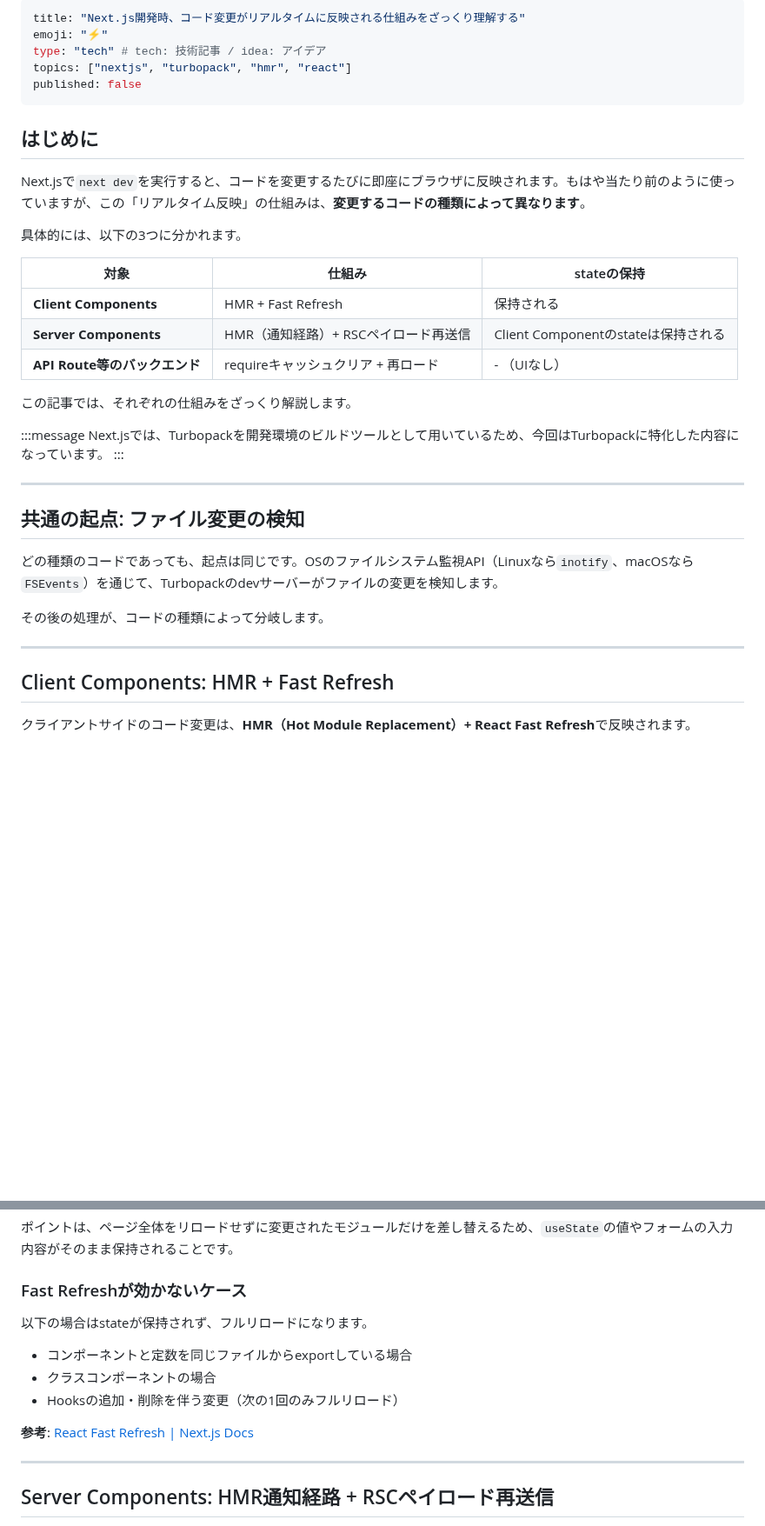
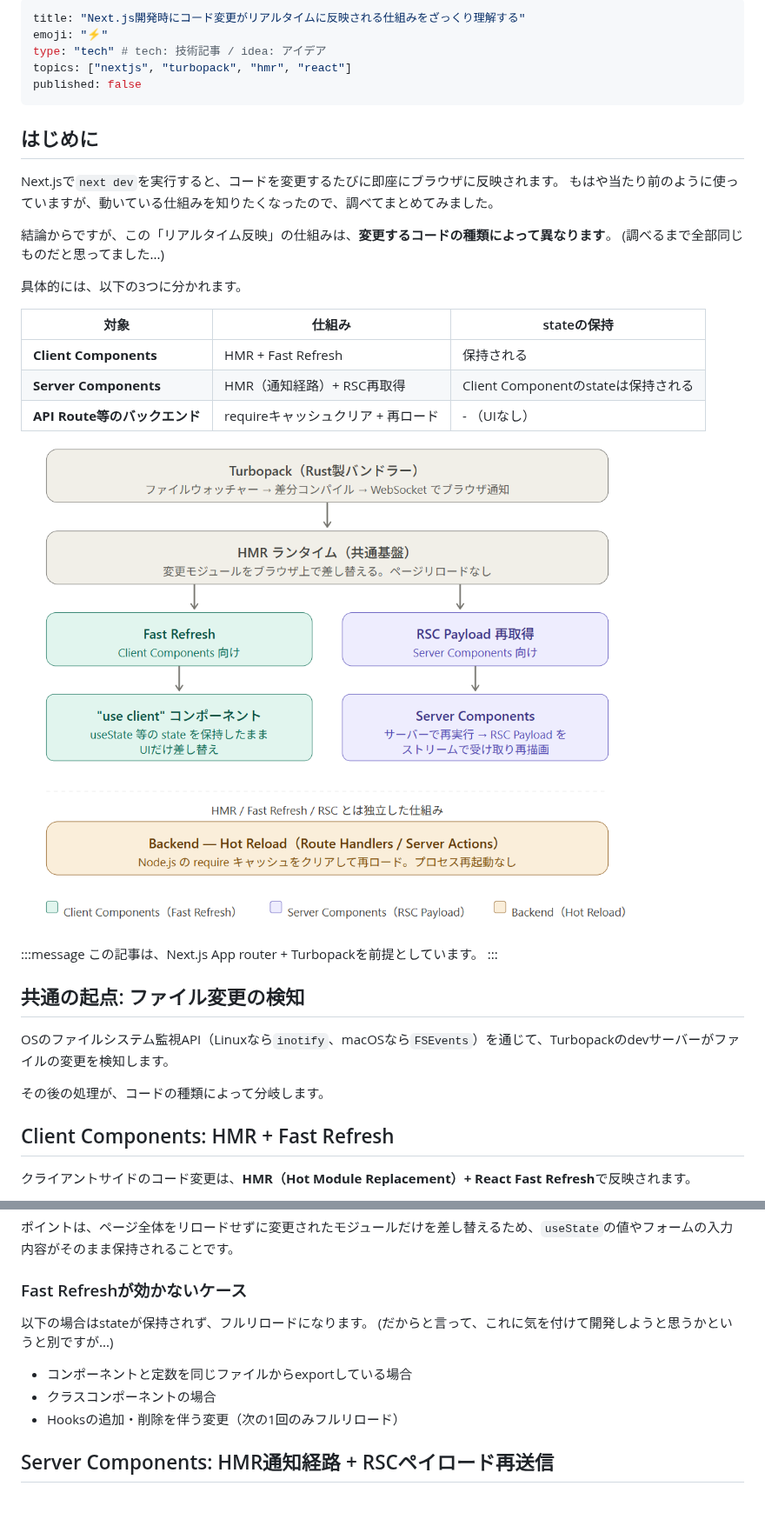
Before and after one commit to Coxless/zenn, a Markdown page: articles/e379b80d3dc685.md, 2 parts joined by grey strips. Shown at 87% size. Drawn GitHub-style; pictures changed too: images/e379b80d3dc685/hmr.png (added); blank space fills up the shorter version.

Commit message:
Next.js HMR記事の内容改善と参考文献の追加
Co-Authored-By: Claude Opus 4.6 <noreply@anthropic.com>

```diff
--- a/articles/e379b80d3dc685.md
+++ b/articles/e379b80d3dc685.md
@@ -1,5 +1,5 @@
 ---
-title: "Next.js開発時、コード変更がリアルタイムに反映される仕組みをざっくり理解する"
+title: "Next.js開発時にコード変更がリアルタイムに反映される仕組みをざっくり理解する"
 emoji: "⚡"
 type: "tech" # tech: 技術記事 / idea: アイデア
 topics: ["nextjs", "turbopack", "hmr", "react"]
@@ -8,31 +8,31 @@ published: false
 
 ## はじめに
 
-Next.jsで`next dev`を実行すると、コードを変更するたびに即座にブラウザに反映されます。もはや当たり前のように使っていますが、この「リアルタイム反映」の仕組みは、**変更するコードの種類によって異なります**。
+Next.jsで`next dev`を実行すると、コードを変更するたびに即座にブラウザに反映されます。
+もはや当たり前のように使っていますが、動いている仕組みを知りたくなったので、調べてまとめてみました。
+
+結論からですが、この「リアルタイム反映」の仕組みは、**変更するコードの種類によって異なります**。
+(調べるまで全部同じものだと思ってました...)
 
 具体的には、以下の3つに分かれます。
 
 | 対象 | 仕組み | stateの保持 |
 |---|---|---|
 | **Client Components** | HMR + Fast Refresh | 保持される |
-| **Server Components** | HMR（通知経路）+ RSCペイロード再送信 | Client Componentのstateは保持される |
+| **Server Components** | HMR（通知経路）+ RSC再取得 | Client Componentのstateは保持される |
 | **API Route等のバックエンド** | requireキャッシュクリア + 再ロード | - （UIなし） |
 
-この記事では、それぞれの仕組みをざっくり解説します。
+![コード変更がリアルタイムに反映される仕組みの概要図](/images/e379b80d3dc685/hmr.png)
 
 :::message
-Next.jsでは、Turbopackを開発環境のビルドツールとして用いているため、今回はTurbopackに特化した内容になっています。
+この記事は、Next.js App router + Turbopackを前提としています。
 :::
-
----
 
 ## 共通の起点: ファイル変更の検知
 
-どの種類のコードであっても、起点は同じです。OSのファイルシステム監視API（Linuxなら`inotify`、macOSなら`FSEvents`）を通じて、Turbopackのdevサーバーがファイルの変更を検知します。
+OSのファイルシステム監視API（Linuxなら`inotify`、macOSなら`FSEvents`）を通じて、Turbopackのdevサーバーがファイルの変更を検知します。
 
 その後の処理が、コードの種類によって分岐します。
-
----
 
 ## Client Components: HMR + Fast Refresh
 
@@ -50,14 +50,11 @@ Next.jsでは、Turbopackを開発環境のビルドツールとして用いて
 ### Fast Refreshが効かないケース
 
 以下の場合はstateが保持されず、フルリロードになります。
+(だからと言って、これに気を付けて開発しようと思うかというと別ですが...)
 
 - コンポーネントと定数を同じファイルからexportしている場合
 - クラスコンポーネントの場合
 - Hooksの追加・削除を伴う変更（次の1回のみフルリロード）
-
-**参考**: [React Fast Refresh | Next.js Docs](https://nextjs.org/docs/architecture/fast-refresh)
-
----
 
 ## Server Components: HMR通知経路 + RSCペイロード再送信
 
```
Also changed, not shown: other parts of articles/e379b80d3dc685.md (+12 -17 lines).
